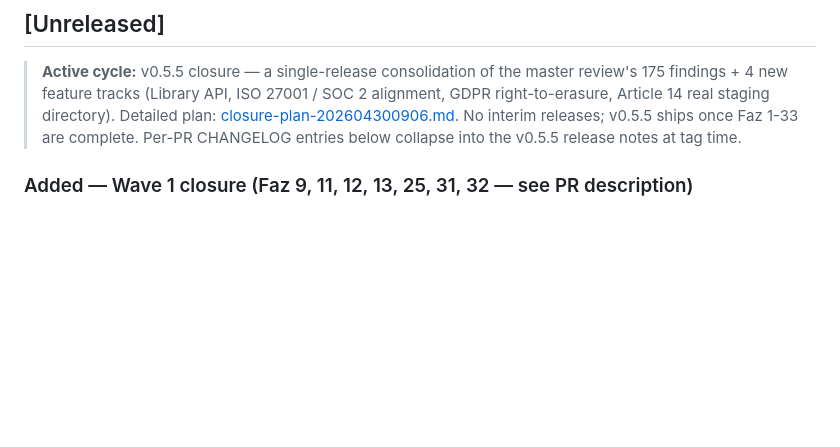
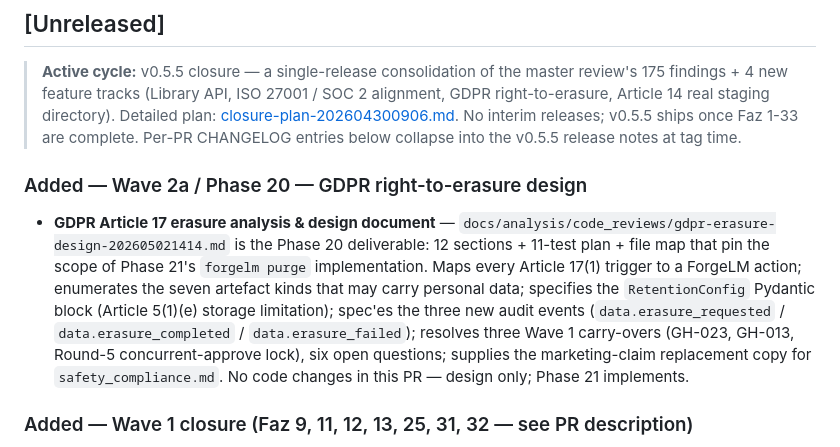
Before and after one commit to cemililik/ForgeLM, a Markdown page: CHANGELOG.md, the part around the change. GitHub-like rendering; blank space fills up the shorter version.

Commit message:
docs(phase-20): GDPR right-to-erasure analysis & design
Closure plan §20 deliverable. Design-only PR; no code changes.

Article 17 ("right to erasure") + Article 5(1)(e) ("storage
limitation") map to a single closure plan phase that ships an
operator-actionable subcommand, a retention-policy config block, and
three new audit events. Phase 21 implements; this design pins the
scope so the next phase does not redo legal mapping in code review.

12 sections covering:

- Article 17(1)(a)-(f) triggers mapped to ForgeLM scope
- Seven artefact kinds enumerated with per-kind erasure strategy
  (corpus rows / staging dirs / compliance bundles / audit logs /
  model adapters / synthetic snapshots / data audit reports)
- `RetentionConfig` Pydantic schema (audit_log_retention_days
  default 1825 = 5y per Article 12; staging_ttl_days default 7;
  ephemeral_artefact_retention_days default 90; enforce mode
  log_only / warn_on_excess / block_on_excess)
- `forgelm purge` flag surface across three modes (--row-id /
  --run-id / --check-policy) + atomic-rename guarantees + path-
  traversal defence reusing the _approve.py commonpath check
- Three new audit events spec'ed (data.erasure_requested /
  _completed / _failed) + how the append-only chain stays valid
  post-erasure via Article 17(3)(b) record-keeping exemption
- 11-test plan (closure-plan minimum is 7; +4 defensive)
- Implementation file map for Phase 21 (16 files)
- Three Wave 1 carry-overs absorbed: GH-023 (retention config
  shape — top-level retention.* not nested ingestion.retention.*),
  GH-013 (`forgelm purge` shipping form), Round-5 concurrent-approve
  run lock (filelock pattern, ships in Phase 21 since first concrete
  need is concurrent purge of same row)
- Six open questions resolved (config nesting, glob support,
  machine-unlearning honesty, interactive confirmation default,
  --check-policy exit-code semantics, synthetic-snapshot scope)
- Marketing claim revision for safety_compliance.md GDPR section

Acceptance: ≥400 lines (~460 incl. tables), every Phase 20 task
list item from the closure plan addressed, sign-off checklist
populated.

Closes: closure-plan-202604300906.md §8 Phase 20
Unblocks: Phase 21 (GDPR erasure implementation)

Co-Authored-By: Claude Sonnet 4.6 <noreply@anthropic.com>

```diff
--- a/CHANGELOG.md
+++ b/CHANGELOG.md
@@ -12,6 +12,21 @@ All notable changes to ForgeLM are documented here.
 > No interim releases; v0.5.5 ships once Faz 1-33 are complete.
 > Per-PR CHANGELOG entries below collapse into the v0.5.5 release
 > notes at tag time.
+
+### Added — Wave 2a / Phase 20 — GDPR right-to-erasure design
+
+- **GDPR Article 17 erasure analysis & design document** —
+  `docs/analysis/code_reviews/gdpr-erasure-design-202605021414.md` is the
+  Phase 20 deliverable: 12 sections + 11-test plan + file map that pin the
+  scope of Phase 21's `forgelm purge` implementation.  Maps every Article
+  17(1) trigger to a ForgeLM action; enumerates the seven artefact kinds
+  that may carry personal data; specifies the `RetentionConfig` Pydantic
+  block (Article 5(1)(e) storage limitation); spec'es the three new
+  audit events (`data.erasure_requested` / `data.erasure_completed` /
+  `data.erasure_failed`); resolves three Wave 1 carry-overs (GH-023, GH-013,
+  Round-5 concurrent-approve lock), six open questions; supplies the
+  marketing-claim replacement copy for `safety_compliance.md`.  No code
+  changes in this PR — design only; Phase 21 implements.
 
 ### Added — Wave 1 closure (Faz 9, 11, 12, 13, 25, 31, 32 — see PR description)
 
```
Also changed, not shown: 1 other file.
